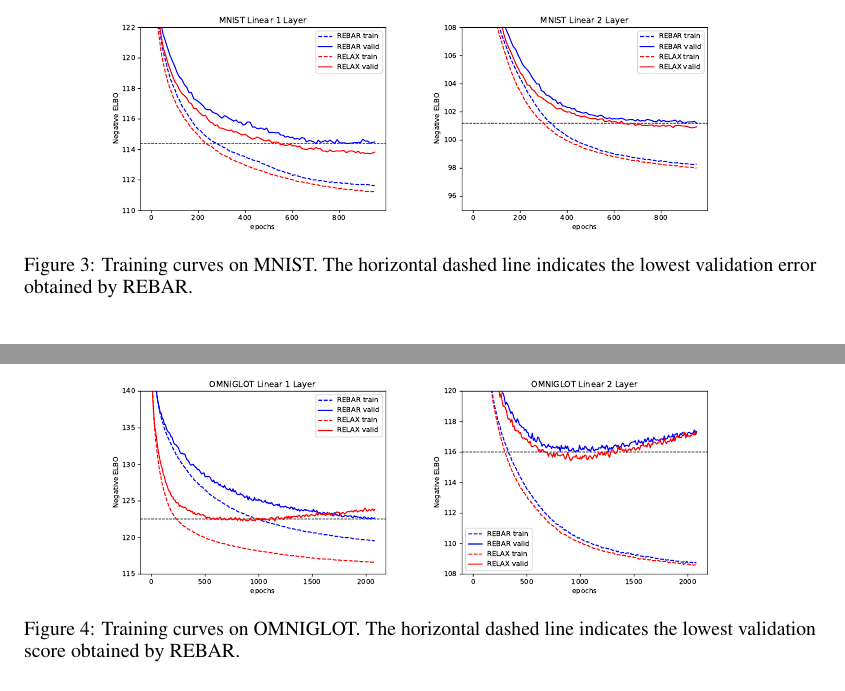
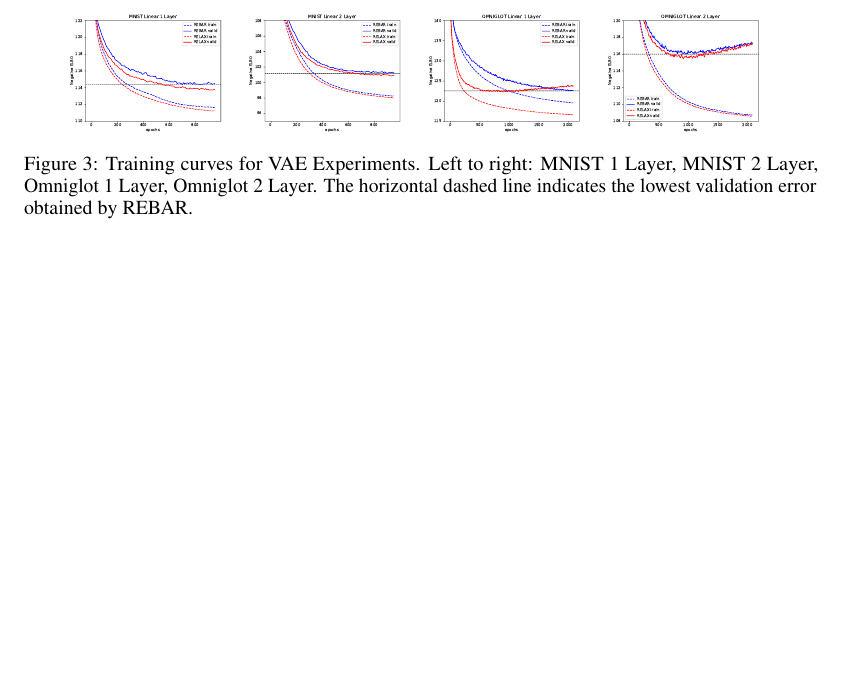
Before and after one commit to duvenaud/relax, a LaTeX paper (paper/generalized_rebar.tex): two parts of pages 8 and 9 of 15 before the commit and part of page 8 of 15 after it, the two joined at a grey line, cut so that both start at the same text, the shorter picture padded with empty space. Compiled offline with pdfLaTeX.

Commit message:
squashed plots

```diff
--- a/paper/generalized_rebar.tex
+++ b/paper/generalized_rebar.tex
@@ -696,19 +696,21 @@ In all experiments, RELAX provides an increase in rate of convergence.
 
 \begin{figure}[h]
 \centering
-\includegraphics[width=.4\textwidth]{figures/MNIST_L1}
-\includegraphics[width=.4\textwidth]{figures/MNIST_L2}
-\caption{Training curves on MNIST. The horizontal dashed line indicates the lowest validation error obtained by REBAR.}
-\label{fig:vae mnist}
+\includegraphics[width=.22\textwidth]{figures/MNIST_L1}
+\includegraphics[width=.22\textwidth]{figures/MNIST_L2}
+\includegraphics[width=.22\textwidth]{figures/OMNIGLOT_L1}
+\includegraphics[width=.22\textwidth]{figures/OMNIGLOT_L2}
+\caption{Training curves for VAE Experiments. Left to right: MNIST 1 Layer, MNIST 2 Layer, Omniglot 1 Layer, Omniglot 2 Layer. The horizontal dashed line indicates the lowest validation error obtained by REBAR.}
+\label{fig:vae curves}
 \end{figure}
 
-\begin{figure}[h]
-\centering
-\includegraphics[width=.4\textwidth]{figures/OMNIGLOT_L1}
-\includegraphics[width=.4\textwidth]{figures/OMNIGLOT_L2}
-\caption{Training curves on OMNIGLOT. The horizontal dashed line indicates the lowest validation score obtained by REBAR.}
-\label{fig:vae omni}
-\end{figure}
+%\begin{figure}[h]
+%\centering
+%\includegraphics[width=.4\textwidth]{figures/OMNIGLOT_L1}
+%\includegraphics[width=.4\textwidth]{figures/OMNIGLOT_L2}
+%\caption{Training curves on OMNIGLOT. The horizontal dashed line indicates the lowest validation score obtained by REBAR.}
+%\label{fig:vae omni}
+%\end{figure}
 
 \begin{table}[h]
 \centering
```
Also changed, not shown: paper/generalized_rebar.tex (2 more changed lines).
